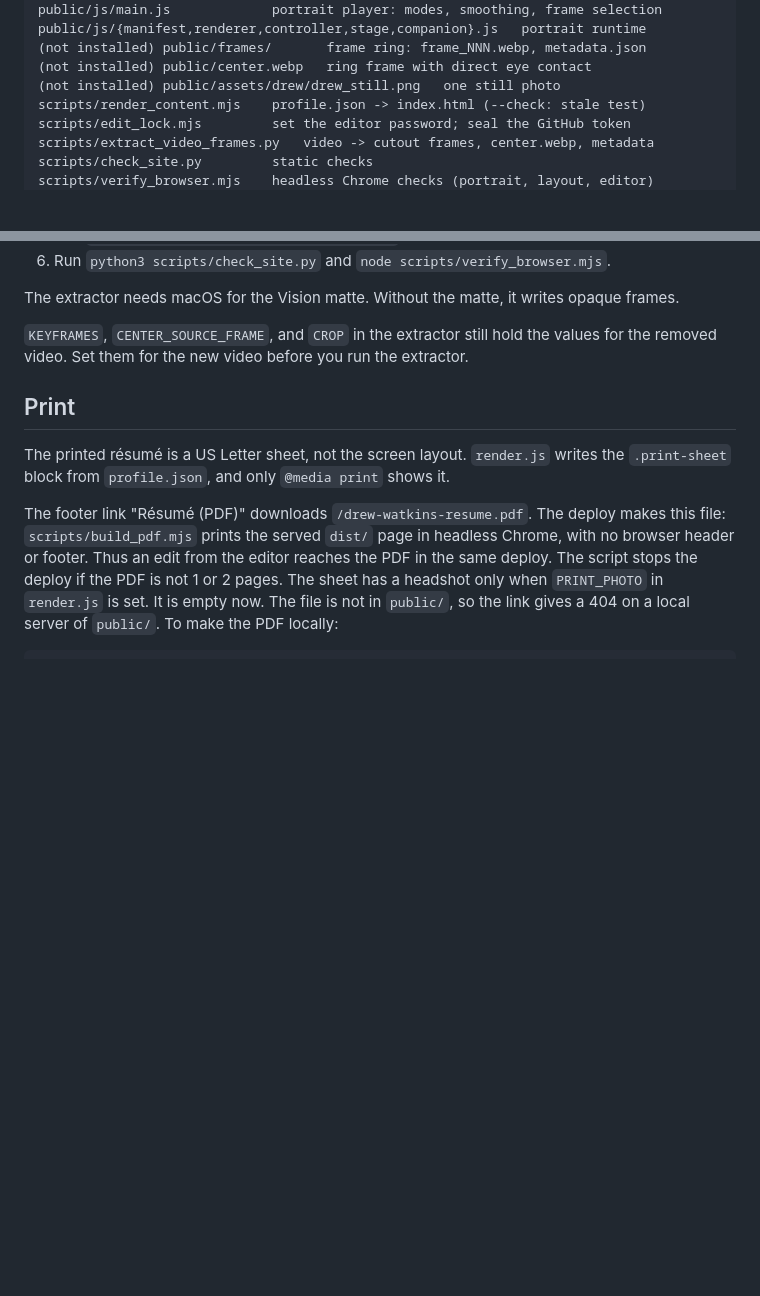
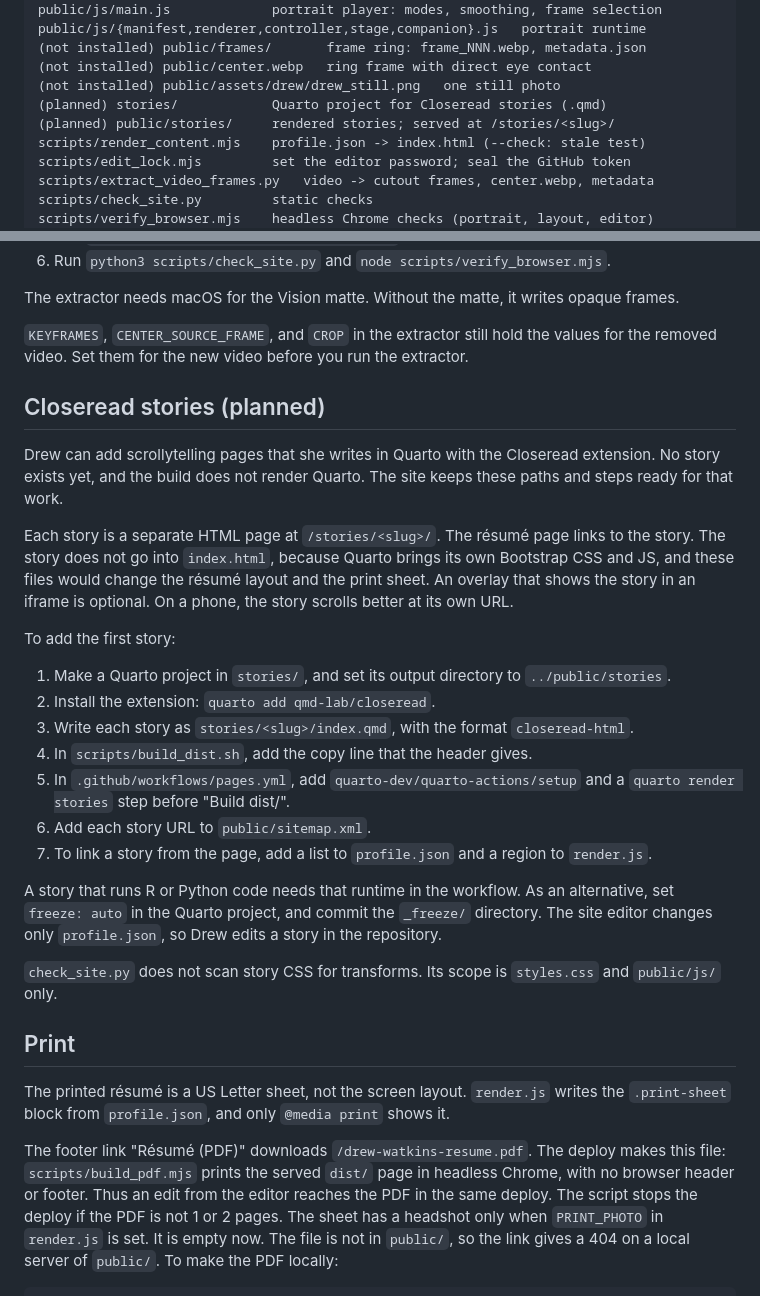
Before and after one commit to DavesGames123/drewsite, a Markdown page: README.md, 2 parts joined by grey strips. Drawn GitHub-style; blank space fills up the shorter version.

Commit message:
docs: describe the planned Closeread stories and their paths
The README is the guide for the site owner and for Drew. This commit adds
two planned paths to the layout list and a "Closeread stories (planned)"
section with the steps for the first story.

Drew wants to write scrollytelling pages with Quarto and Closeread later.
The section sets each story as a separate page at /stories/<slug>/. A story
does not go into index.html, because Quarto CSS and JS would change the
résumé layout and the print sheet. The section also names the limits: the
site editor changes only profile.json, and code cells need a runtime or
freeze: auto.

Validation:
  grep -n "Closeread\|stories/" README.md -> layout lines 24-25, section at 147

Co-Authored-By: Claude Opus 5.5 <noreply@anthropic.com>

```diff
--- a/README.md
+++ b/README.md
@@ -21,6 +21,8 @@ public/js/{manifest,renderer,controller,stage,companion}.js   portrait runtime
 (not installed) public/frames/       frame ring: frame_NNN.webp, metadata.json
 (not installed) public/center.webp   ring frame with direct eye contact
 (not installed) public/assets/drew/drew_still.png   one still photo
+(planned) stories/            Quarto project for Closeread stories (.qmd)
+(planned) public/stories/     rendered stories; served at /stories/<slug>/
 scripts/render_content.mjs    profile.json -> index.html (--check: stale test)
 scripts/edit_lock.mjs         set the editor password; seal the GitHub token
 scripts/extract_video_frames.py   video -> cutout frames, center.webp, metadata
@@ -142,6 +144,26 @@ The extractor needs macOS for the Vision matte. Without the matte, it writes opa
 
 `KEYFRAMES`, `CENTER_SOURCE_FRAME`, and `CROP` in the extractor still hold the values for the removed video. Set them for the new video before you run the extractor.
 
+## Closeread stories (planned)
+
+Drew can add scrollytelling pages that she writes in Quarto with the Closeread extension. No story exists yet, and the build does not render Quarto. The site keeps these paths and steps ready for that work.
+
+Each story is a separate HTML page at `/stories/<slug>/`. The résumé page links to the story. The story does not go into `index.html`, because Quarto brings its own Bootstrap CSS and JS, and these files would change the résumé layout and the print sheet. An overlay that shows the story in an iframe is optional. On a phone, the story scrolls better at its own URL.
+
+To add the first story:
+
+1. Make a Quarto project in `stories/`, and set its output directory to `../public/stories`.
+2. Install the extension: `quarto add qmd-lab/closeread`.
+3. Write each story as `stories/<slug>/index.qmd`, with the format `closeread-html`.
+4. In `scripts/build_dist.sh`, add the copy line that the header gives.
+5. In `.github/workflows/pages.yml`, add `quarto-dev/quarto-actions/setup` and a `quarto render stories` step before "Build dist/".
+6. Add each story URL to `public/sitemap.xml`.
+7. To link a story from the page, add a list to `profile.json` and a region to `render.js`.
+
+A story that runs R or Python code needs that runtime in the workflow. As an alternative, set `freeze: auto` in the Quarto project, and commit the `_freeze/` directory. The site editor changes only `profile.json`, so Drew edits a story in the repository.
+
+`check_site.py` does not scan story CSS for transforms. Its scope is `styles.css` and `public/js/` only.
+
 ## Print
 
 The printed résumé is a US Letter sheet, not the screen layout. `render.js` writes the `.print-sheet` block from `profile.json`, and only `@media print` shows it.
```
